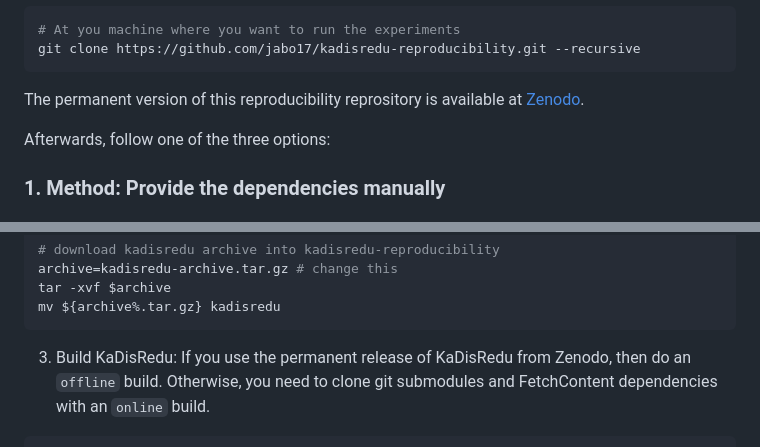
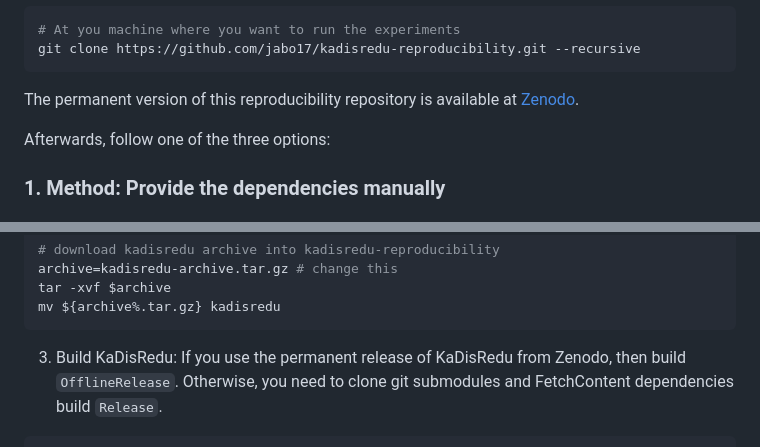
Before and after one commit to jabo17/kadisredu-reproducibility, a Markdown page: README.md, 2 parts joined by grey strips. GitHub-like rendering.

````diff
--- a/README.md
+++ b/README.md
@@ -30,7 +30,7 @@ First, we need to clone this repository.
 git clone https://github.com/jabo17/kadisredu-reproducibility.git --recursive
 ```
 
-The permanent version of this reproducibility reprository is available at [Zenodo](https://doi.org/10.5281/zenodo.17174307).
+The permanent version of this reproducibility repository is available at [Zenodo](https://doi.org/10.5281/zenodo.17174307).
 
 Afterwards, follow one of the three options:
 ### 1. Method: Provide the dependencies manually
@@ -94,5 +94,5 @@ tar -xvf $archive
 mv ${archive%.tar.gz} kadisredu
 ```
 
-3. Build KaDisRedu: If you use the permanent release of KaDisRedu from Zenodo, then do an `offline` build. Otherwise, you need to clone git submodules and FetchContent dependencies with an `online` build.
+3. Build KaDisRedu: If you use the permanent release of KaDisRedu from Zenodo, then build `OfflineRelease`. Otherwise, you need to clone git submodules and FetchContent dependencies build `Release`.
 ```bash
````
Also changed, not shown: other parts of README.md (+1 -1 lines).
